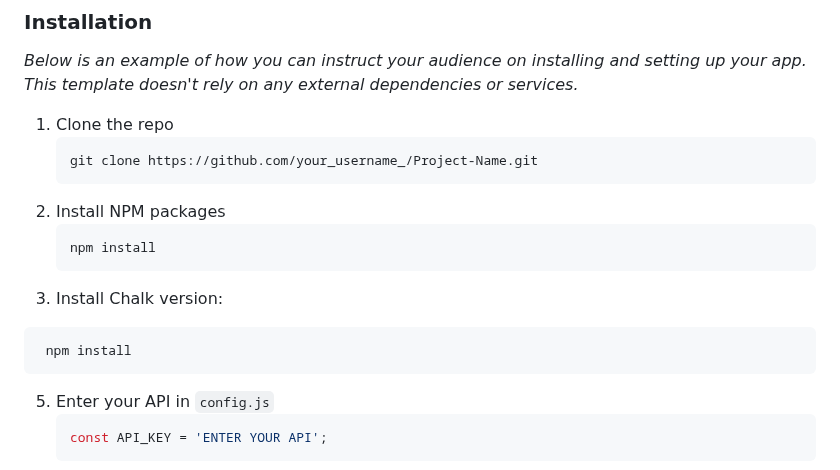
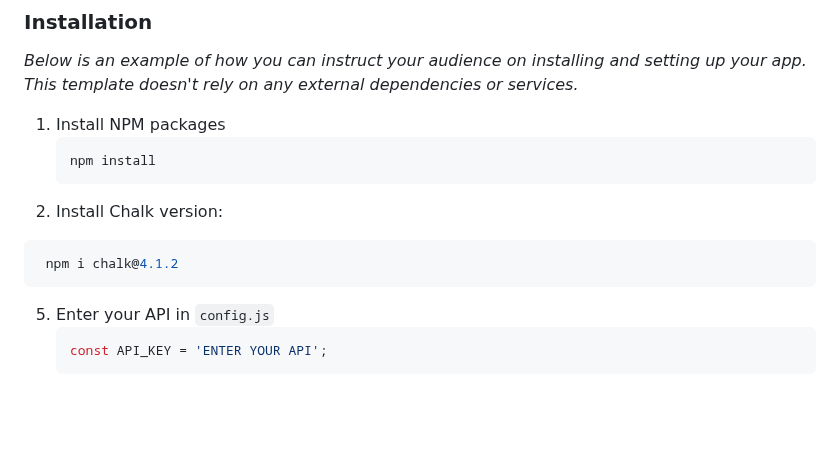
Before and after one commit to alexkuf/nodemodule, a Markdown page: README.md, the part around the change. Rendered like a GitHub page; blank space fills up the shorter version.

````diff
--- a/README.md
+++ b/README.md
@@ -15,18 +15,13 @@ Server-side development for a web application that includes a management system
 
 _Below is an example of how you can instruct your audience on installing and setting up your app. This template doesn't rely on any external dependencies or services._
 
-
-1. Clone the repo
-   ```sh
-   git clone https://github.com/your_username_/Project-Name.git
-   ```
-2. Install NPM packages
+1. Install NPM packages
    ```sh
    npm install
    ```
  3. Install Chalk version:
   ```sh
-   npm install
+   npm i chalk@4.1.2
    ```
 5. Enter your API in `config.js`
    ```js
````
